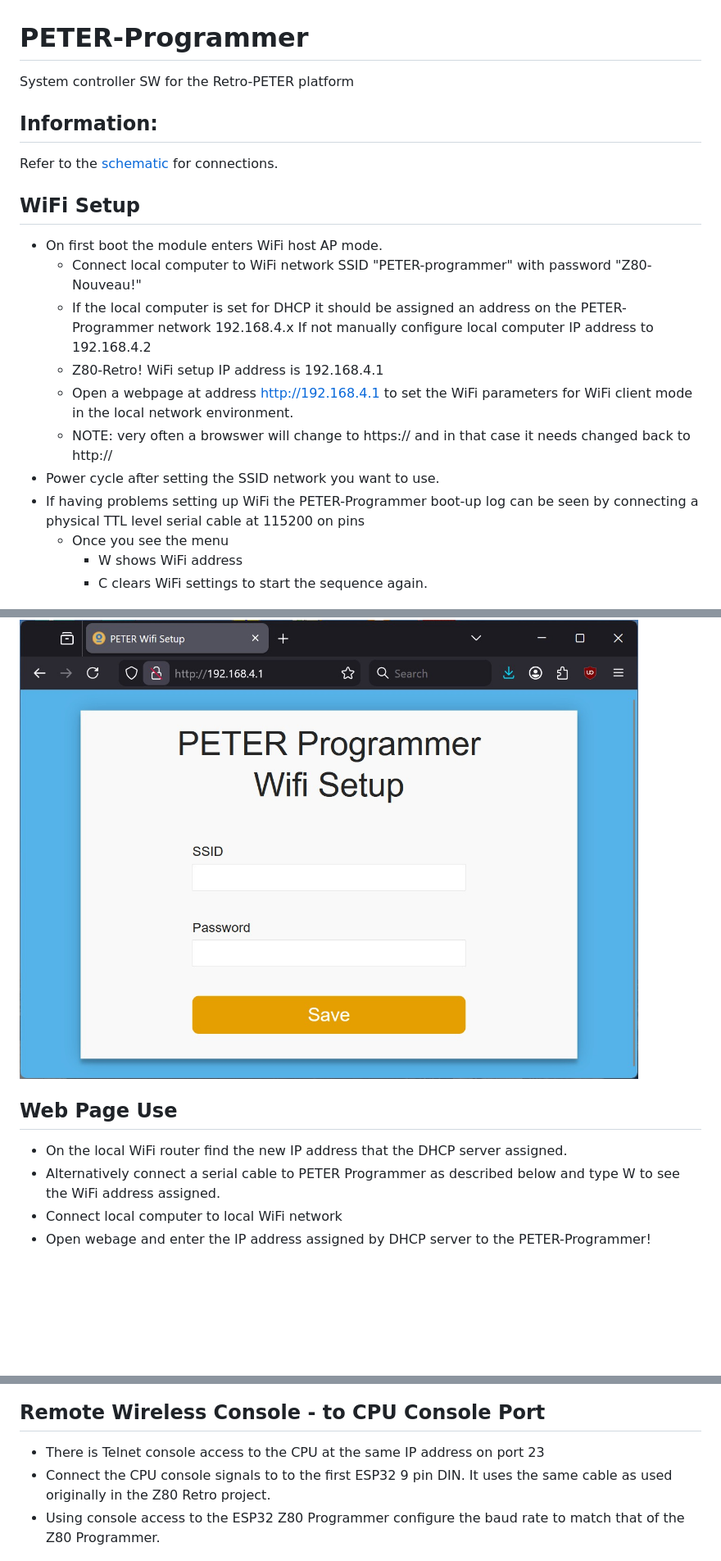
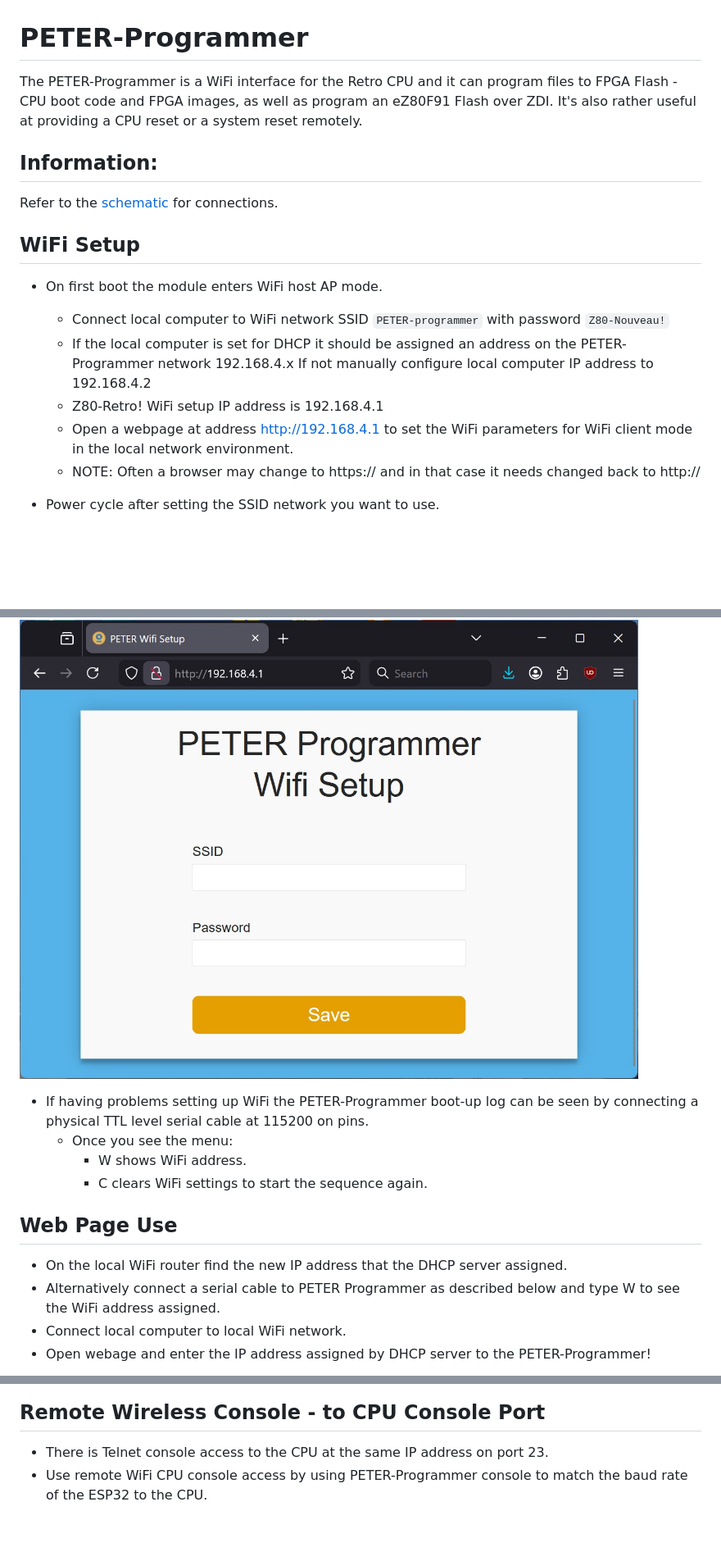
Before and after one commit to dennowiggle/PETER-Programmer, a Markdown page: README.md, 3 parts joined by grey strips. Shown at 82% size. GitHub-like rendering; blank space fills up the shorter version.

Commit message:
Prepare docs

```diff
--- a/README.md
+++ b/README.md
@@ -1,28 +1,30 @@
 # PETER-Programmer
-System controller SW for the Retro-PETER platform
+The PETER-Programmer is a WiFi interface for the Retro CPU and it can program files to FPGA Flash - CPU boot code and FPGA images, as well as program an eZ80F91 Flash over ZDI. It's also rather useful at providing a CPU reset or a system reset remotely.
 
 ## Information:
 Refer to the [schematic](https://github.com/dennowiggle/Retro-PETER/blob/main/Hardware/PETER/output/PETER_V0.0_BW.pdf) for connections.
 
 ## WiFi Setup
 * On first boot the module enters WiFi host AP mode.
-  - Connect local computer to WiFi network SSID "PETER-programmer" with password "Z80-Nouveau!"
+  - Connect local computer to WiFi network SSID `PETER-programmer` with password `Z80-Nouveau!`
   - If the local computer is set for DHCP it should be assigned an address on the PETER-Programmer network 192.168.4.x If not manually configure local computer IP address to 192.168.4.2
   - Z80-Retro! WiFi setup IP address is 192.168.4.1
   - Open a webpage at address http://192.168.4.1 to set the WiFi parameters for WiFi client mode in the local network environment.
-  - NOTE: very often a browswer will change to https:// and in that case it needs changed back to http://
+  - NOTE: Often a browser may change to https:// and in that case it needs changed back to http://
+
 * Power cycle after setting the SSID network you want to use.
-* If having problems setting up WiFi the PETER-Programmer boot-up log can be seen by connecting a physical TTL level serial cable at 115200 on pins
-  - Once you see the menu
-    - W shows WiFi address
-	- C clears WiFi settings to start the sequence again.
 
 ![ESP32 Z80 Retro Programmer! WiFi Setup](release/docs/WiFi_Setup.jpg "WiFi Setup")
+
+* If having problems setting up WiFi the PETER-Programmer boot-up log can be seen by connecting a physical TTL level serial cable at 115200 on pins.
+  - Once you see the menu:
+    - W shows WiFi address.
+	- C clears WiFi settings to start the sequence again.
 
 ## Web Page Use
 * On the local WiFi router find the new IP address that the DHCP server assigned.
 * Alternatively connect a serial cable to PETER Programmer as described below and type W to see the WiFi address assigned.
-* Connect local computer to local WiFi network
+* Connect local computer to local WiFi network.
 * Open webage and enter the IP address assigned by DHCP server to the PETER-Programmer!
 
 ![ESP32 Z80 Retro Programmer! WiFi Setup](release/docs/PETER-Programmer_WebPage.jpg "Web Page Use")
@@ -34,9 +36,8 @@ Refer to the [schematic](https://github.com/dennowiggle/Retro-PETER/blob/main/Ha
 ![Remote Wireless Console - to ESP32 Z80 Programmer!](release/docs/Telnet_ProgrammerConsole_Port_2323.jpg "Remote PETER-Programmer Console")
 
 ## Remote Wireless Console - to CPU Console Port
-* There is Telnet console access to the CPU at the same IP address on port 23
-* Connect the CPU console signals to  to the first ESP32 9 pin DIN. It uses the same cable as used originally in the Z80 Retro project.
-* Using console access to the ESP32 Z80 Programmer configure the baud rate to match that of the Z80 Programmer.
+* There is Telnet console access to the CPU at the same IP address on port 23.
+* Use remote WiFi CPU console access by using PETER-Programmer console to match the baud rate of the ESP32 to the CPU.
 
 ![Remote Wireless Console - to Z80 Retro! Console Port](release/docs/Telnet_Cpu_Port_23.jpg "Remote Retro CPU Console")
 
```
Also changed, not shown: other parts of README.md (+4 -3 lines).
